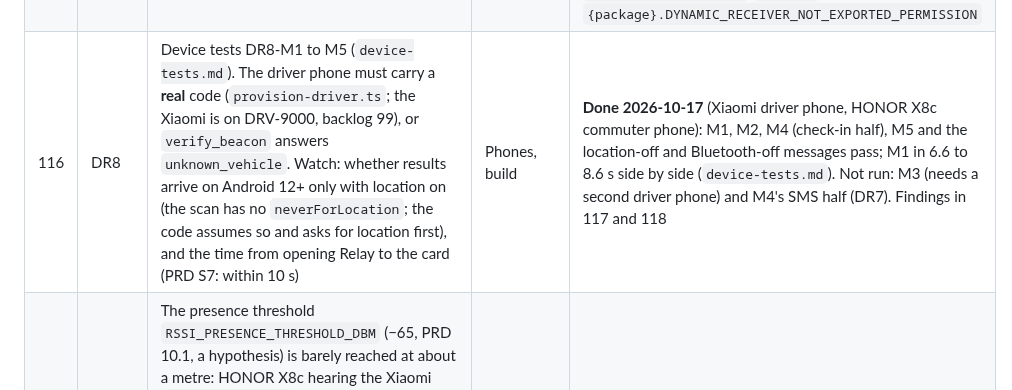
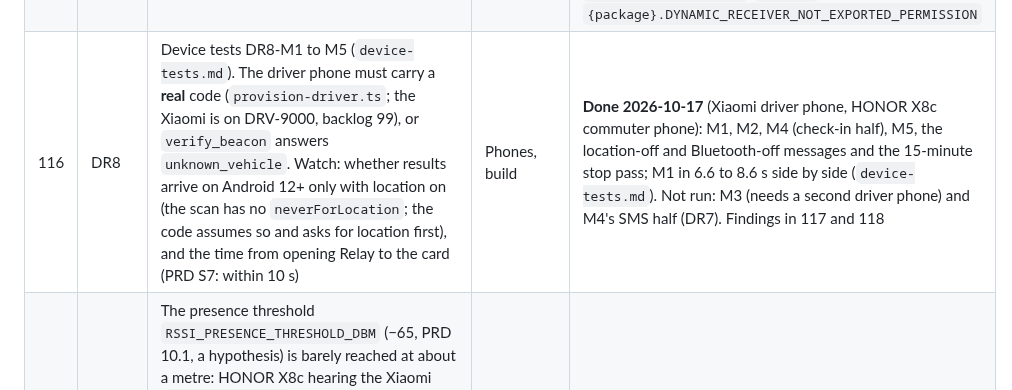
Before and after one commit to emspar30/PUV-TRACKER-APP, a Markdown page: docs/AUDIT_BACKLOG.md, the part around the change. Rendered like a GitHub page.

Commit message:
DR8: the 15-minute scan stop passes on the HONOR (rerun with Tunton in front)
Co-Authored-By: Claude Opus 5.5 <noreply@anthropic.com>

```diff
--- a/docs/AUDIT_BACKLOG.md
+++ b/docs/AUDIT_BACKLOG.md
@@ -132,7 +132,7 @@ Last updated: 2026-10-04, after the docs tidy-up (history files moved to `docs/h
 | 103 | DR6 | Run the SMS worker live with the fake gateway: DR6-M1 to M5 in `device-tests.md`, **between 05:00 and 21:00 Manila**. It writes to the live project: queued texts in `sms_outbox`, `sms_dispatch_state`, the R4 phone's sequence number, `ops_alerts`, a development gateway `GW-99`, and a check-in by the team test account | Approval, daytime | **Done 2026-10-14** (owner's approval, 11:16 to 12:18 Manila): M1 to M5 and After pass (`device-tests.md` results log). GW-99 retired. Left in the live project: `sms_outbox` rows 23 to 29 for DRV-0002, `ops_alerts` 13 to 15, R4's dispatch state and DRV-0002's sequence number (last sent: 6)
 | 114 | DR8 | Push `20261014000000_beacon_verify.sql` (`npx supabase db push`, dry run first; approval), then run the live suite's DR8 block (`npx jest tests/integration/driverSide.test.ts`, approval): codes at slot 0 and ±1 accepted, ±2 `beacon_expired`, forged `beacon_invalid`, unknown short id, a relay's `beacon_ok`. It checks that the live project has pgcrypto in the `extensions` schema | Approval | **Done 2026-10-15** (owner's approval): dry run listed only this migration; pushed; the live DR8 block passed 4 of 4 (`-t "DR8 boarding detection"`; the DR3 block was not re-run), and cleaned up after itself
 | 115 | DR8 | EAS build #9: a `development` commuter build (new native code: the scanner; new permissions). Then `scripts/check-apk-permissions.ts` on it: the commuter APK must list `BLUETOOTH_SCAN`, `BLUETOOTH` and `BLUETOOTH_ADMIN`, and no library may add `neverForLocation`. The Kotlin of `BeaconScanner` is compiled for the first time there | Approval, build | **Done 2026-10-14:** EAS `development` build `e447a702` (#9) finished, so the scanner compiles. Its manifest, read from the APK (no `aapt2` on this PC: a small reader of the compiled manifest): `BLUETOOTH_SCAN` with no `usesPermissionFlags`, `BLUETOOTH` and `BLUETOOTH_ADMIN` to API 30; no advertise, connect, camera, microphone, SMS or background location. Not from DR8 and still unreviewed for a release (`allowed` is empty): `SYSTEM_ALERT_WINDOW`, `CHANGE_WIFI_MULTICAST_STATE`, `ACCESS_WIFI_STATE` (the development client), `ACCESS_NETWORK_STATE`, `VIBRATE`, storage to API 32, `{package}.DYNAMIC_RECEIVER_NOT_EXPORTED_PERMISSION`
-| 116 | DR8 | Device tests DR8-M1 to M5 (`device-tests.md`). The driver phone must carry a **real** code (`provision-driver.ts`; the Xiaomi is on DRV-9000, backlog 99), or `verify_beacon` answers `unknown_vehicle`. Watch: whether results arrive on Android 12+ only with location on (the scan has no `neverForLocation`; the code assumes so and asks for location first), and the time from opening Relay to the card (PRD S7: within 10 s) | Phones, build | **Done 2026-10-17** (Xiaomi driver phone, HONOR X8c commuter phone): M1, M2, M4 (check-in half), M5 and the location-off and Bluetooth-off messages pass; M1 in 6.6 to 8.6 s side by side (`device-tests.md`). Not run: M3 (needs a second driver phone) and M4's SMS half (DR7). Findings in 117 and 118
+| 116 | DR8 | Device tests DR8-M1 to M5 (`device-tests.md`). The driver phone must carry a **real** code (`provision-driver.ts`; the Xiaomi is on DRV-9000, backlog 99), or `verify_beacon` answers `unknown_vehicle`. Watch: whether results arrive on Android 12+ only with location on (the scan has no `neverForLocation`; the code assumes so and asks for location first), and the time from opening Relay to the card (PRD S7: within 10 s) | Phones, build | **Done 2026-10-17** (Xiaomi driver phone, HONOR X8c commuter phone): M1, M2, M4 (check-in half), M5, the location-off and Bluetooth-off messages and the 15-minute stop pass; M1 in 6.6 to 8.6 s side by side (`device-tests.md`). Not run: M3 (needs a second driver phone) and M4's SMS half (DR7). Findings in 117 and 118
 | 117 | DR8, E1 | The presence threshold `RSSI_PRESENCE_THRESHOLD_DBM` (−65, PRD 10.1, a hypothesis) is barely reached at about a metre: HONOR X8c hearing the Xiaomi (`BEACON_TX_POWER` medium) read a smoothed −65.5 to −67 dBm on a desk, −46 to −48 side by side. A commuter seated 1 to 3 m from a dashboard phone would often not be found. Measure in E1 (in a multicab, seats, pocket, bag, hand; tx power low, medium, high) before changing it; a change is one config commit citing the measurement (DR9 rule) | E1, owner | Open
 | 118 | DR8 | Small fixes from the DR8 phone run: (1) the introduction's step 4 still says "Nearby multicab detection: Coming later"; (2) the location consent text does not say that the Bluetooth search relies on location (for the DPO review); (3) turning Bluetooth or the location setting on while the Relay panel is open does not restart the search (close and reopen Relay); (4) a development-only warning, "Can't perform a React state update…", on the first welcome screen | Agent | Open
 | 113 | DR7 | DR7-M2 times "check-in command to driver update", but the dispatch rule (PRD 9.6) sends at once only for the day's first message or a change of 2 or more; a single check-in after a `cleared` text waits for the 5-minute interval (seen in the DR6 run: 3.5 min). The script now says to space trials 5 minutes apart and to record PRD 13's delivery latency (`created_at` to `delivered_at`) as well. Owner to say whether the 60 s target should also hold from check-in to driver (that would need a rule change, such as sending at once when a route goes from nobody waiting to someone waiting) | Owner decision | **Done 2026-10-15:** the owner chose the rule change. `new_stop`: a stop the last message showed empty that now has someone is sent at the next cycle (`src/shared/sms/dispatch.ts`, PRD 9.6 updated). DR7-M2 no longer needs 5-minute spacing; the worker picks the rule up when it is next started
```
Also changed, not shown: docs/device-tests.md (+1 -1 lines).
